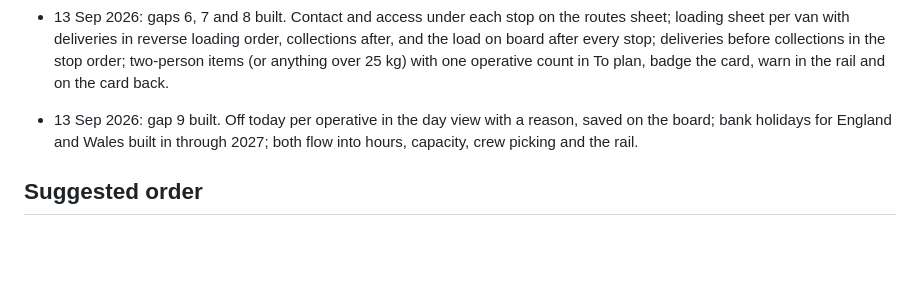
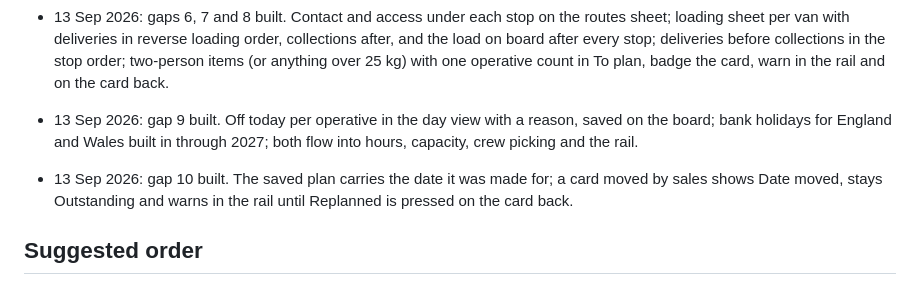
Before and after one commit to SamCoggin/coggin-scheduler, a Markdown page: 2026-09-13-scheduling-review.md, the part around the change. Rendered like a GitHub page; blank space fills up the shorter version.

Commit message:
Review: gap 10 done

```diff
--- a/2026-09-13-scheduling-review.md
+++ b/2026-09-13-scheduling-review.md
@@ -73,6 +73,8 @@ Fix: a simple week summary at the top: hours planned against hours available, va
 
 - 13 Sep 2026: gap 9 built. Off today per operative in the day view with a reason, saved on the board; bank holidays for England and Wales built in through 2027; both flow into hours, capacity, crew picking and the rail.
 
+- 13 Sep 2026: gap 10 built. The saved plan carries the date it was made for; a card moved by sales shows Date moved, stays Outstanding and warns in the rail until Replanned is pressed on the card back.
+
 ## Suggested order
 1. Time windows on transport jobs (gap 1), then the driver day check (gap 2).
 2. Vehicle on the job and rounds vs vans (gap 3), then hire booked tick (gap 4).
```
